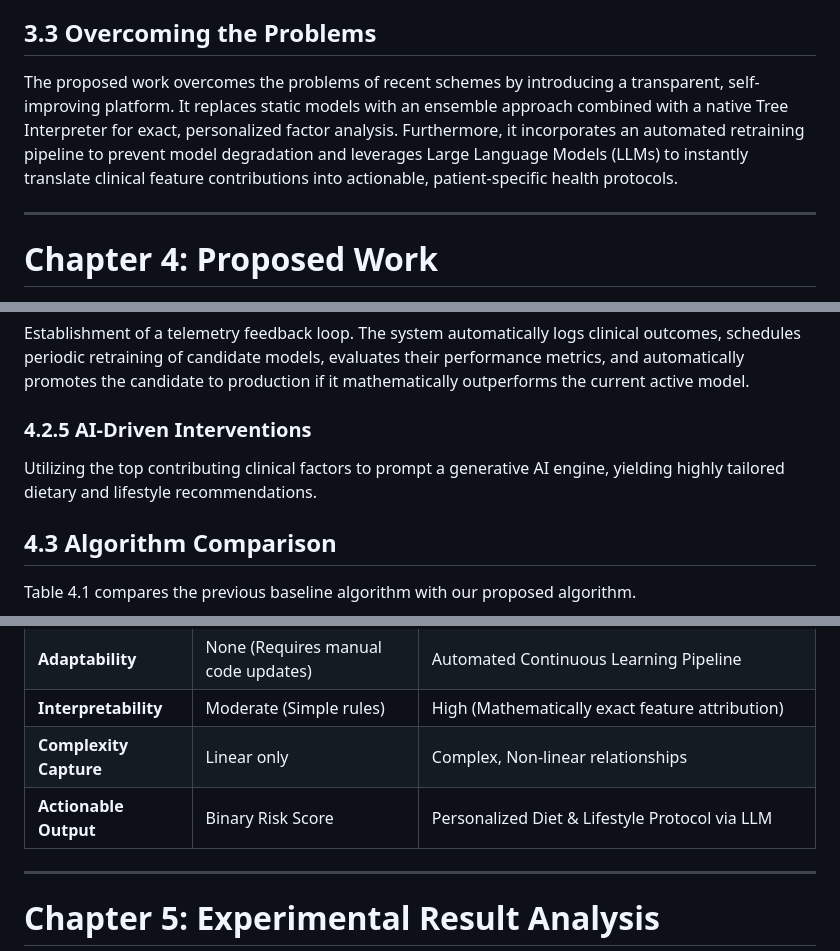
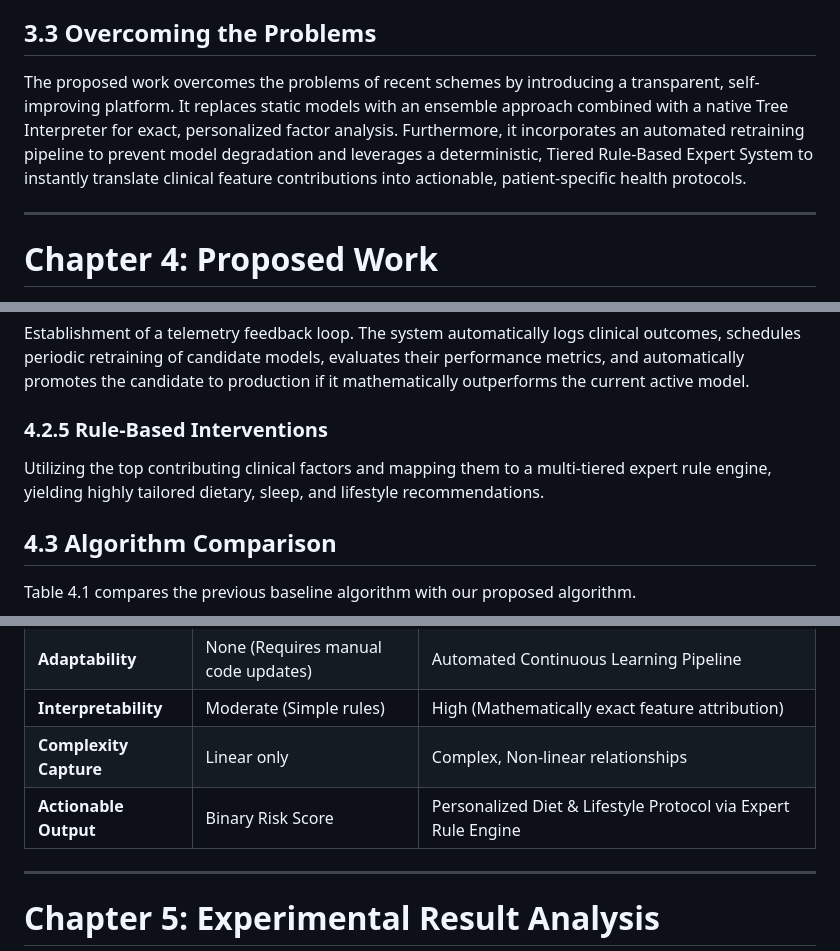
Before and after one commit to soumya0422/HerHealthAI-for-PCOS, a Markdown page: thesis_chapters.md, 3 parts joined by grey strips. GitHub-like rendering.

Commit message:
Update thesis chapters to reflect deterministic rule-based recommendation engine

```diff
--- a/thesis_chapters.md
+++ b/thesis_chapters.md
@@ -30,7 +30,7 @@ The recent ML diagnostic schemes suffer from three major shortcomings:
 3. **Lack of Actionable Insights**: Previous schemes stop at prediction and do not bridge the gap between the algorithmic diagnosis and personalized lifestyle intervention.
 
 ## 3.3 Overcoming the Problems
-The proposed work overcomes the problems of recent schemes by introducing a transparent, self-improving platform. It replaces static models with an ensemble approach combined with a native Tree Interpreter for exact, personalized factor analysis. Furthermore, it incorporates an automated retraining pipeline to prevent model degradation and leverages Large Language Models (LLMs) to instantly translate clinical feature contributions into actionable, patient-specific health protocols.
+The proposed work overcomes the problems of recent schemes by introducing a transparent, self-improving platform. It replaces static models with an ensemble approach combined with a native Tree Interpreter for exact, personalized factor analysis. Furthermore, it incorporates an automated retraining pipeline to prevent model degradation and leverages a deterministic, Tiered Rule-Based Expert System to instantly translate clinical feature contributions into actionable, patient-specific health protocols.
 
 ---
 
@@ -74,8 +74,8 @@ Implementation of a custom interpretability algorithm that traces the mathematic
 ### 4.2.4 Continuous Learning Pipeline
 Establishment of a telemetry feedback loop. The system automatically logs clinical outcomes, schedules periodic retraining of candidate models, evaluates their performance metrics, and automatically promotes the candidate to production if it mathematically outperforms the current active model.
 
-### 4.2.5 AI-Driven Interventions
-Utilizing the top contributing clinical factors to prompt a generative AI engine, yielding highly tailored dietary and lifestyle recommendations.
+### 4.2.5 Rule-Based Interventions
+Utilizing the top contributing clinical factors and mapping them to a multi-tiered expert rule engine, yielding highly tailored dietary, sleep, and lifestyle recommendations.
 
 ## 4.3 Algorithm Comparison
 
@@ -89,7 +89,7 @@ Table 4.1 compares the previous baseline algorithm with our proposed algorithm.
 | **Adaptability** | None (Requires manual code updates) | Automated Continuous Learning Pipeline |
 | **Interpretability** | Moderate (Simple rules) | High (Mathematically exact feature attribution) |
 | **Complexity Capture** | Linear only | Complex, Non-linear relationships |
-| **Actionable Output**| Binary Risk Score | Personalized Diet & Lifestyle Protocol via LLM |
+| **Actionable Output**| Binary Risk Score | Personalized Diet & Lifestyle Protocol via Expert Rule Engine |
 
 ---
 
```
Also changed, not shown: other parts of thesis_chapters.md (+1 -1 lines).
